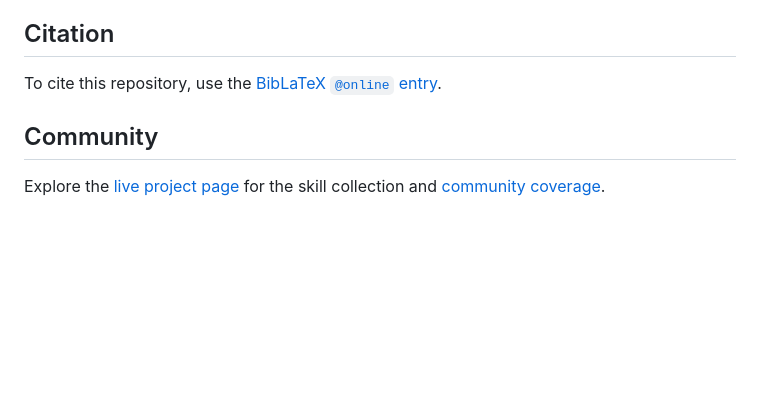
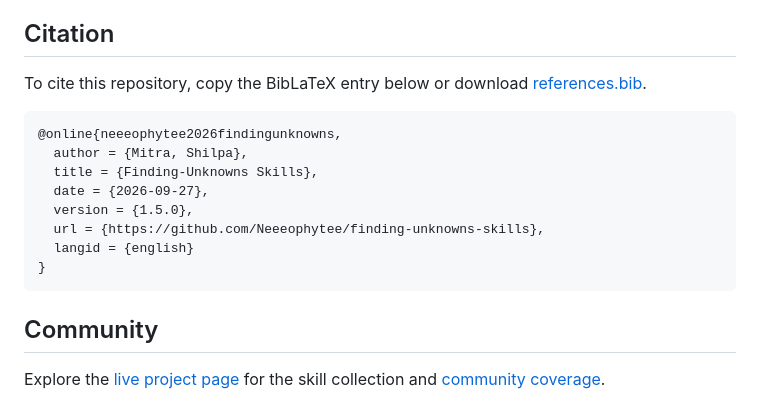
Before and after one commit to Neeeophytee/finding-unknowns-skills, a Markdown page: README.md, the part around one of its changes. Rendered like a GitHub page; blank space fills up the shorter version.

Commit message:
Show repository citation and add newsletter badge

````diff
--- a/README.md
+++ b/README.md
@@ -183,7 +184,18 @@ The two maintainer-designed extensions are not attributed to those essays. `assu
 
 ## Citation
 
-To cite this repository, use the [BibLaTeX `@online` entry](references.bib).
+To cite this repository, copy the BibLaTeX entry below or download [references.bib](references.bib).
+
+```bibtex
+@online{neeeophytee2026findingunknowns,
+  author = {Mitra, Shilpa},
+  title = {Finding-Unknowns Skills},
+  date = {2026-09-27},
+  version = {1.5.0},
+  url = {https://github.com/Neeeophytee/finding-unknowns-skills},
+  langid = {english}
+}
+```
 
 ## Community
 
````
Also changed, not shown: other parts of README.md (+1 -0 lines).
